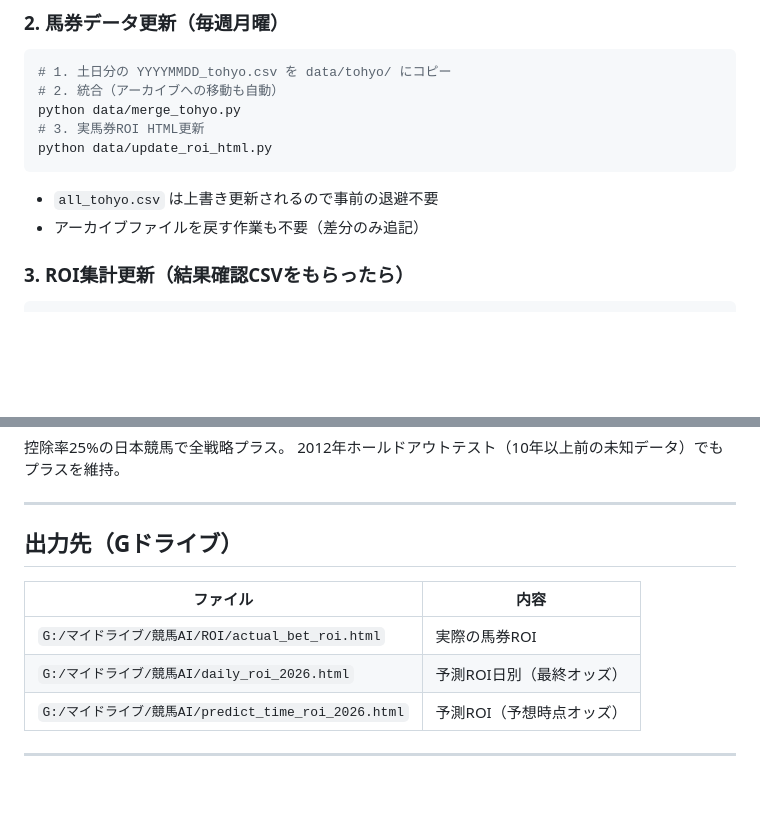
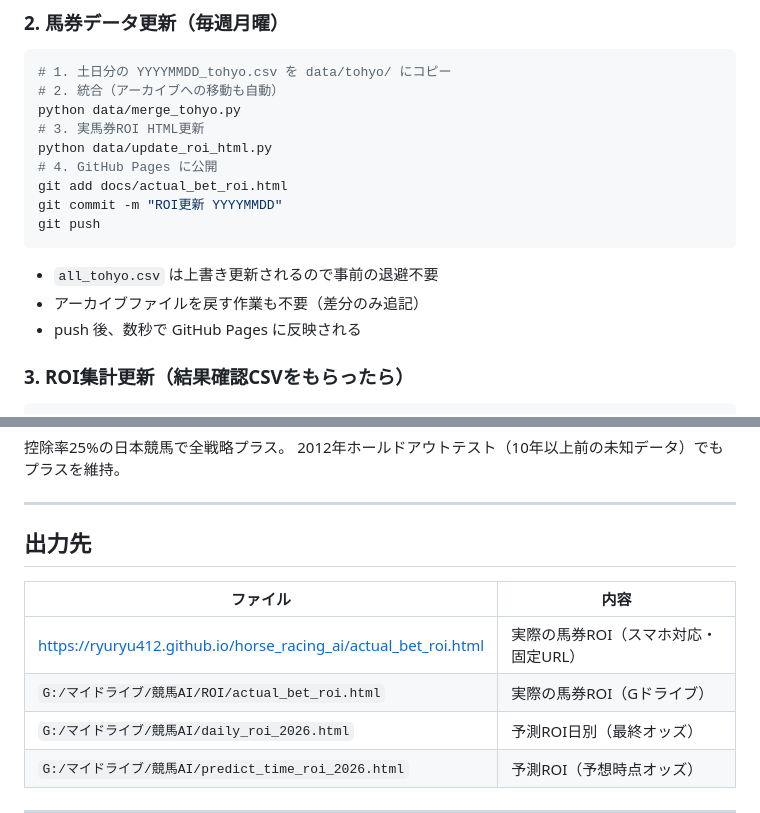
Before and after one commit to ryuryu412/horse_racing_ai, a Markdown page: README.md, 2 parts joined by grey strips. GitHub-like rendering; blank space fills up the shorter version.

Commit message:
README: GitHub Pages URL・月曜ルーティン更新

````diff
--- a/README.md
+++ b/README.md
@@ -78,10 +78,15 @@ python src/06_predict_from_card.py data/raw/cards/出馬表形式XX月XX日.csv
 python data/merge_tohyo.py
 # 3. 実馬券ROI HTML更新
 python data/update_roi_html.py
+# 4. GitHub Pages に公開
+git add docs/actual_bet_roi.html
+git commit -m "ROI更新 YYYYMMDD"
+git push
 ```
 
 - `all_tohyo.csv` は上書き更新されるので事前の退避不要
 - アーカイブファイルを戻す作業も不要（差分のみ追記）
+- push 後、数秒で GitHub Pages に反映される
 
 ### 3. ROI集計更新（結果確認CSVをもらったら）
 
@@ -139,11 +144,12 @@ python src/08_evaluate_models.py        # ROI評価確認
 
 ---
 
-## 出力先（Gドライブ）
+## 出力先
 
 | ファイル | 内容 |
 |---|---|
-| `G:/マイドライブ/競馬AI/ROI/actual_bet_roi.html` | 実際の馬券ROI |
+| https://ryuryu412.github.io/horse_racing_ai/actual_bet_roi.html | 実際の馬券ROI（スマホ対応・固定URL） |
+| `G:/マイドライブ/競馬AI/ROI/actual_bet_roi.html` | 実際の馬券ROI（Gドライブ） |
 | `G:/マイドライブ/競馬AI/daily_roi_2026.html` | 予測ROI日別（最終オッズ） |
 | `G:/マイドライブ/競馬AI/predict_time_roi_2026.html` | 予測ROI（予想時点オッズ） |
 
````
